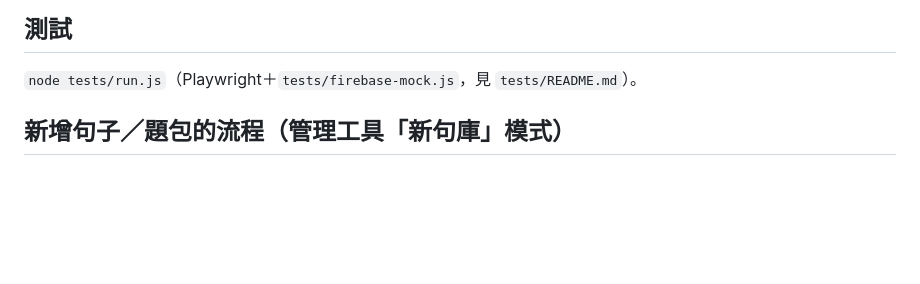
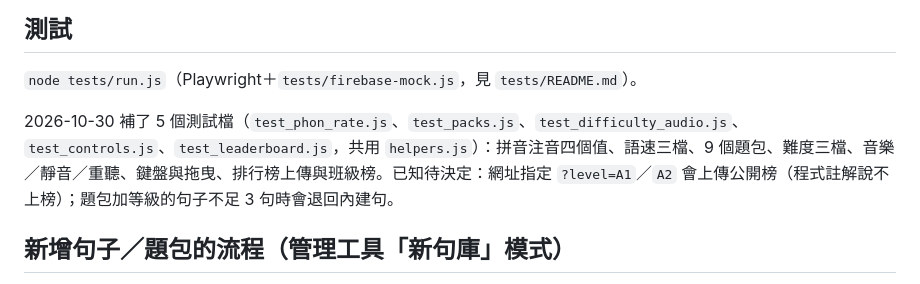
Before and after one commit to wangchiapin/corre, a Markdown page: README.md, the part around the change. Rendered like a GitHub page; blank space fills up the shorter version.

Commit message:
README 補上測試說明
Co-Authored-By: Claude Sonnet 5.5 <noreply@anthropic.com>
Claude-Session: https://claude.ai/code/session_01VBTS7pL75gTpZXZyEbKBad

```diff
--- a/README.md
+++ b/README.md
@@ -62,6 +62,8 @@
 
 `node tests/run.js`（Playwright＋`tests/firebase-mock.js`，見 `tests/README.md`）。
 
+2026-10-30 補了 5 個測試檔（`test_phon_rate.js`、`test_packs.js`、`test_difficulty_audio.js`、`test_controls.js`、`test_leaderboard.js`，共用 `helpers.js`）：拼音注音四個值、語速三檔、9 個題包、難度三檔、音樂／靜音／重聽、鍵盤與拖曳、排行榜上傳與班級榜。已知待決定：網址指定 `?level=A1`／`A2` 會上傳公開榜（程式註解說不上榜）；題包加等級的句子不足 3 句時會退回內建句。
+
 
 ## 新增句子／題包的流程（管理工具「新句庫」模式）
 
```
